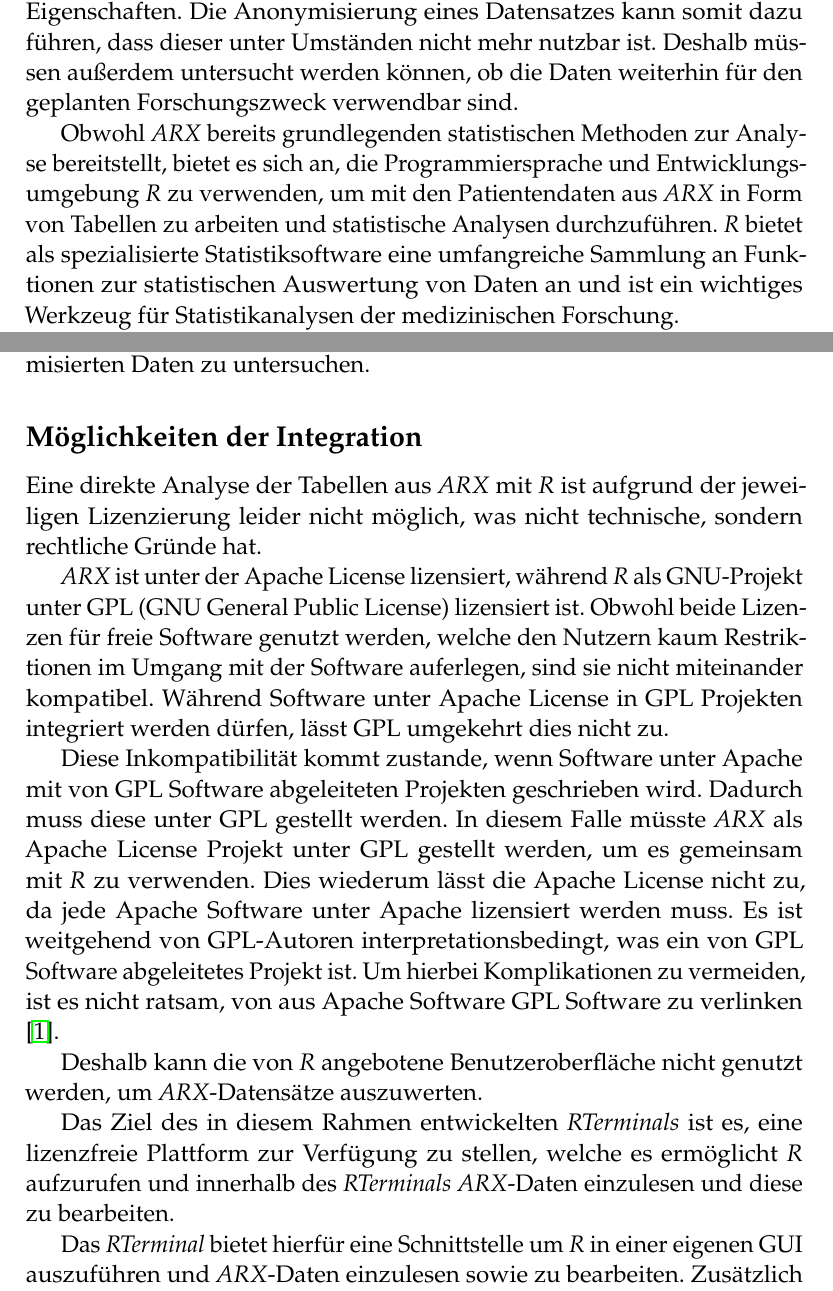
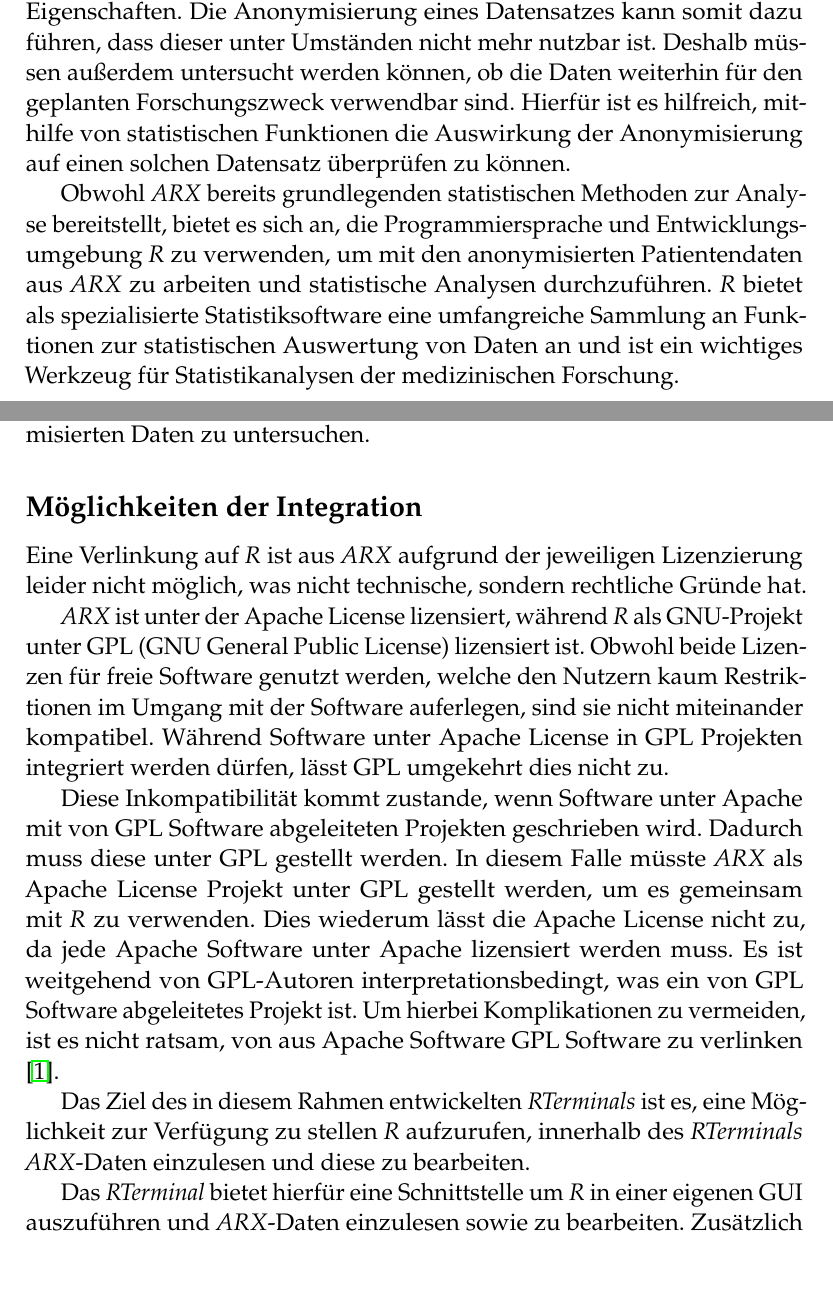
Before and after one commit to AlexanderBeischl/KAP-Arx-R-Terminal, a LaTeX document (Bericht/AusarbeitungR.tex): two parts of pages 5 and 6 of 39, joined at a grey line, cut so that both start at the same text. Compiled offline with pdfLaTeX.

Commit message:
Finale Version Ausarbeitung

```diff
--- a/Bericht/AusarbeitungR.tex
+++ b/Bericht/AusarbeitungR.tex
@@ -124,28 +124,25 @@
 Der Austausch von sensiblen personenbezogenen Daten spielt in der modernen medizinischen Forschung eine wichtige Rolle. Hierbei muss die Privatsphäre der betroffenen Patienten oder Probanden geschützt werden. Eine Möglichkeit dazu ist die Datenanonymisierung. Anonymisierung meint in diesem Zusammenhang die Veränderung personenbezogener Daten derart, dass die Beziehung zwischen den Daten und den Datensubjekten nur mit unverhältnismäßigem Aufwand wiederhergestellt werden kann.
 Hierfür wurde das Datenanonymisierungstool \textit{ARX} vom Institut für Medizinische Statistik und Epidemiologie der Technischen Universität München entwickelt, welches verschiedene Methoden der Datenanonymisierung implementiert.
 
-Diese Notwendigkeit zur Wahrung der Privatsphäre der Patienten führt allerdings auch zu Informationsverlust und einer Verzerrung statistischer Eigenschaften. Die Anonymisierung eines Datensatzes kann somit dazu führen, dass dieser unter Umständen nicht mehr nutzbar ist. Deshalb müssen außerdem untersucht werden können, ob die Daten weiterhin für den geplanten Forschungszweck verwendbar sind.
+Diese Notwendigkeit zur Wahrung der Privatsphäre der Patienten führt allerdings auch zu Informationsverlust und einer Verzerrung statistischer Eigenschaften. Die Anonymisierung eines Datensatzes kann somit dazu führen, dass dieser unter Umständen nicht mehr nutzbar ist. Deshalb müssen außerdem untersucht werden können, ob die Daten weiterhin für den geplanten Forschungszweck verwendbar sind. Hierfür ist es hilfreich, mithilfe von statistischen Funktionen die Auswirkung der Anonymisierung auf einen solchen Datensatz überprüfen zu können.
 
- Obwohl \textit{ARX} bereits grundlegenden statistischen Methoden zur Analyse bereitstellt, bietet es sich an, die Programmiersprache und Entwicklungsumgebung \textit{R} zu verwenden, um mit den Patientendaten aus \textit{ARX} in Form von Tabellen zu arbeiten und statistische Analysen durchzuführen.
+ Obwohl \textit{ARX} bereits grundlegenden statistischen Methoden zur Analyse bereitstellt, bietet es sich an, die Programmiersprache und Entwicklungsumgebung \textit{R} zu verwenden, um mit den anonymisierten Patientendaten aus \textit{ARX} zu arbeiten und statistische Analysen durchzuführen.
  \textit{R} bietet als spezialisierte Statistiksoftware eine umfangreiche Sammlung an Funktionen zur statistischen Auswertung von Daten an und ist ein wichtiges Werkzeug für Statistikanalysen der medizinischen Forschung.
 
 Zusätzlich kann das \textit{R}-Paket \textit{sdcMicro} verwendet werden, welches sowohl Funktionen zur Anonymisierung, als auch Methoden zur Risikoeinschätzung von Anonymisierung bereitstellt \cite{sdc}. Dadurch können Datensätze direkt in \textit{R} anonymisiert und statistisch untersucht werden, wodurch potenzielle Abweichungen ausfindig gemacht werden können.
 
-Durch die Verwendung von \textit{R} sollen somit die Ein- und anonymisierte Ausgabe der Patientendaten aus \textit{ARX}
- untersucht werden, um die statistischen Abweichungen zu analysieren und die Verwendbarkeit der anonymisierten Daten zu untersuchen.
+Durch die Verwendung von \textit{R} sollen somit die Ein- und anonymisierte Ausgabe der Patientendaten aus \textit{ARX} untersucht werden, um die statistischen Abweichungen zu analysieren und die Verwendbarkeit der anonymisierten Daten zu untersuchen.
 
 \subsection*{Möglichkeiten der Integration}
 
-Eine direkte Analyse der Tabellen aus \textit{ARX} mit \textit{R} ist aufgrund der jeweiligen Lizenzierung leider nicht möglich, was nicht technische, sondern rechtliche Gründe hat.
+Eine Verlinkung auf \textit{R} ist aus \textit{ARX} aufgrund der jeweiligen Lizenzierung leider nicht möglich, was nicht technische, sondern rechtliche Gründe hat.
 
 \textit{ARX} ist unter der Apache License lizensiert, während \textit{R} als GNU-Projekt unter GPL (GNU General Public License) lizensiert ist.
 Obwohl beide Lizenzen für freie Software genutzt werden, welche den Nutzern kaum Restriktionen im Umgang mit der Software auferlegen, sind sie nicht miteinander kompatibel. Während Software unter Apache License in GPL Projekten integriert werden dürfen, lässt GPL umgekehrt dies nicht zu.
 
 Diese Inkompatibilität kommt zustande, wenn Software unter Apache mit von GPL Software abgeleiteten Projekten geschrieben wird. Dadurch muss diese unter GPL gestellt werden. In diesem Falle müsste \textit{ARX} als Apache License Projekt unter GPL gestellt werden, um es gemeinsam mit \textit{R} zu verwenden. Dies wiederum lässt die Apache License nicht zu, da jede Apache Software unter Apache lizensiert werden muss. Es ist weitgehend von GPL-Autoren interpretationsbedingt, was ein von GPL Software abgeleitetes Projekt ist. Um hierbei Komplikationen zu vermeiden, ist es nicht ratsam, von aus Apache Software GPL Software zu verlinken \cite{license}.
 
-Deshalb kann die von \textit{R} angebotene Benutzeroberfläche nicht genutzt werden, um \textit{ARX}-Datensätze auszuwerten.
-
-Das Ziel des in diesem Rahmen entwickelten \textit{RTerminals} ist es, eine lizenzfreie Plattform zur Verfügung zu stellen, welche es ermöglicht \textit{R} aufzurufen und innerhalb des \textit{RTerminals} \textit{ARX}-Daten einzulesen und diese zu bearbeiten.
+Das Ziel des in diesem Rahmen entwickelten \textit{RTerminals} ist es, eine Möglichkeit zur Verfügung zu stellen \textit{R} aufzurufen, innerhalb des \textit{RTerminals} \textit{ARX}-Daten einzulesen und diese zu bearbeiten.
 
 Das \textit{RTerminal} bietet hierfür eine Schnittstelle um \textit{R} in einer eigenen GUI auszuführen und \textit{ARX}-Daten einzulesen sowie zu bearbeiten. Zusätzlich soll es Funktionen bieten, die eine dynamische Arbeit mit \textit{R} erleichtern.
 Es existieren zwar bereits für \textit{Java} Pakete wie \textit{RServe}, \textit{JRI} und \textit{RCaller}, welche ebenfalls eine Integration realisieren, eine direkten Nutzung von JRI und RCaller mit \textit{ARX} ist aufgrund der jeweiligen Lizenzierung aber nicht möglich.
```
Also changed, not shown: Bericht/AusarbeitungR.pdf, Bericht/AusarbeitungR.tex (6 more changed lines), 2 other files.
